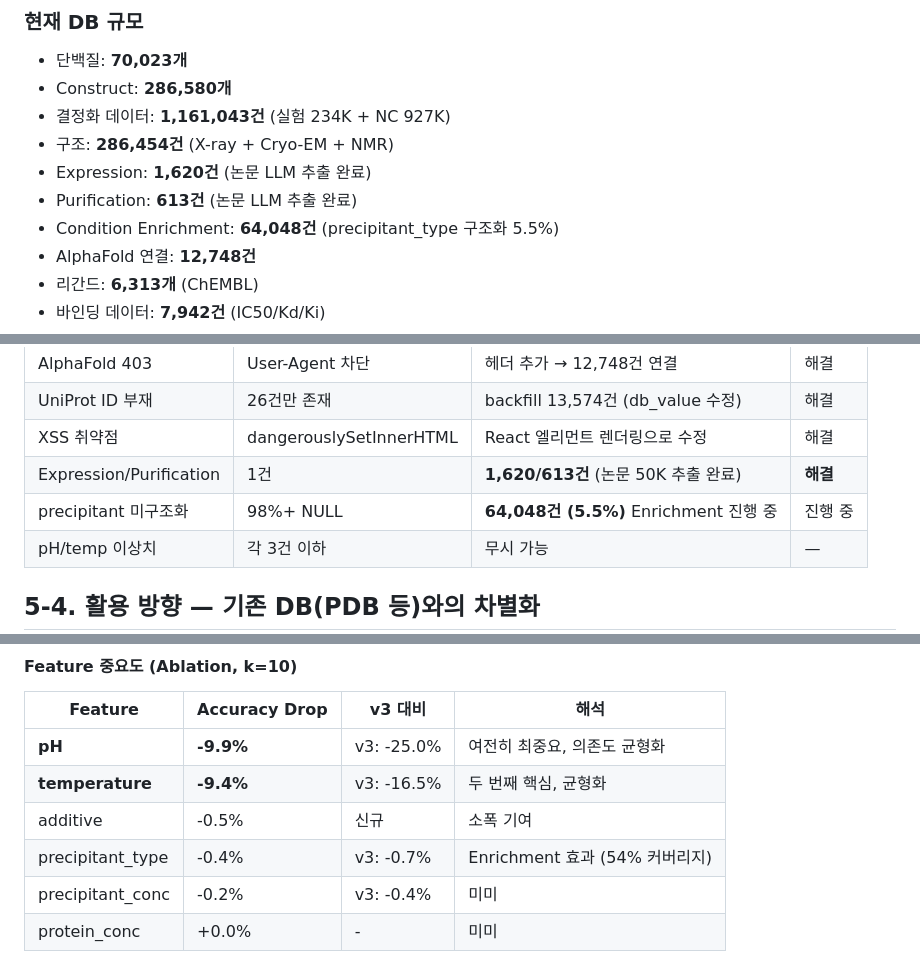
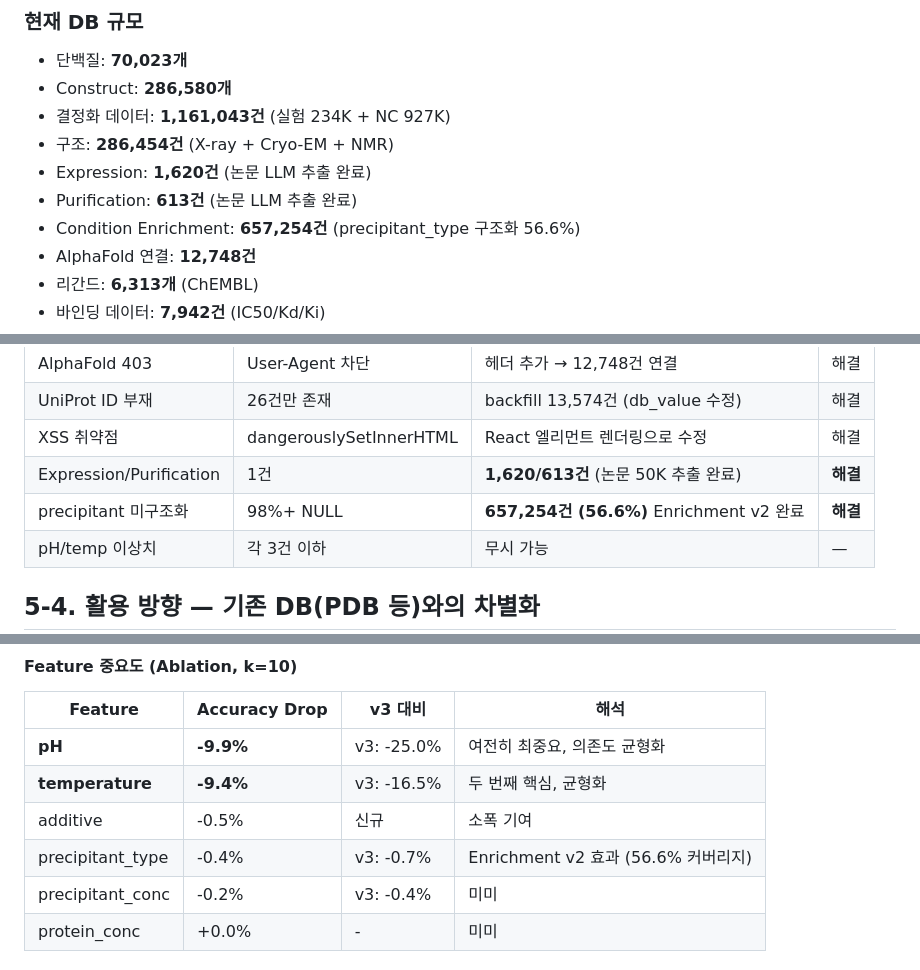
Before and after one commit to Tae-Kyung/kbsi-crystal-bank, a Markdown page: data/PRD.md, 3 parts joined by grey strips. GitHub-like rendering.

```diff
--- a/data/PRD.md
+++ b/data/PRD.md
@@ -229,7 +229,7 @@ PDB 공개 데이터를 활용하여 결정화 조건 데이터를 체계적으
 - 구조: **286,454건** (X-ray + Cryo-EM + NMR)
 - Expression: **1,620건** (논문 LLM 추출 완료)
 - Purification: **613건** (논문 LLM 추출 완료)
-- Condition Enrichment: **64,048건** (precipitant_type 구조화 5.5%)
+- Condition Enrichment: **657,254건** (precipitant_type 구조화 56.6%)
 - AlphaFold 연결: **12,748건**
 - 리간드: **6,313개** (ChEMBL)
 - 바인딩 데이터: **7,942건** (IC50/Kd/Ki)
@@ -251,7 +251,7 @@ PDB 공개 데이터를 활용하여 결정화 조건 데이터를 체계적으
 | UniProt ID 부재 | 26건만 존재 | backfill 13,574건 (db_value 수정) | 해결 |
 | XSS 취약점 | dangerouslySetInnerHTML | React 엘리먼트 렌더링으로 수정 | 해결 |
 | Expression/Purification | 1건 | **1,620/613건** (논문 50K 추출 완료) | **해결** |
-| precipitant 미구조화 | 98%+ NULL | **64,048건 (5.5%)** Enrichment 진행 중 | 진행 중 |
+| precipitant 미구조화 | 98%+ NULL | **657,254건 (56.6%)** Enrichment v2 완료 | **해결** |
 | pH/temp 이상치 | 각 3건 이하 | 무시 가능 | — |
 
 ## 5-4. 활용 방향 — 기존 DB(PDB 등)와의 차별화
@@ -323,7 +323,7 @@ Outcome 분포: precipitate 58.8%, diffraction_quality 30.1%, clear 5.1%, phase_
 | **pH** | **-9.9%** | v3: -25.0% | 여전히 최중요, 의존도 균형화 |
 | **temperature** | **-9.4%** | v3: -16.5% | 두 번째 핵심, 균형화 |
 | additive | -0.5% | 신규 | 소폭 기여 |
-| precipitant_type | -0.4% | v3: -0.7% | Enrichment 효과 (54% 커버리지) |
+| precipitant_type | -0.4% | v3: -0.7% | Enrichment v2 효과 (56.6% 커버리지) |
 | precipitant_conc | -0.2% | v3: -0.4% | 미미 |
 | protein_conc | +0.0% | - | 미미 |
 
```
Also changed, not shown: other parts of data/PRD.md (+7 -5 lines).
